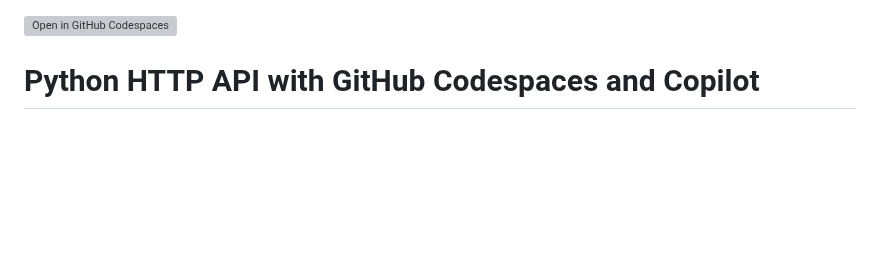
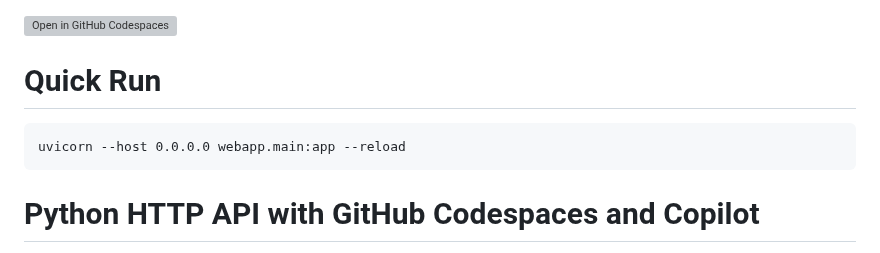
Before and after one commit to clarkngo/FastAPI, a Markdown page: README.md, the part around the change. GitHub-like rendering; blank space fills up the shorter version; grey boxes are pictures that could not be loaded.

````diff
--- a/README.md
+++ b/README.md
@@ -1,4 +1,9 @@
 [![Open in GitHub Codespaces](https://github.com/codespaces/badge.svg)](https://github.com/codespaces/new?hide_repo_select=true&ref=main&repo=526682400)
+
+# Quick Run
+```
+uvicorn --host 0.0.0.0 webapp.main:app --reload
+```
 
 # Python HTTP API with GitHub Codespaces and Copilot
 
````
